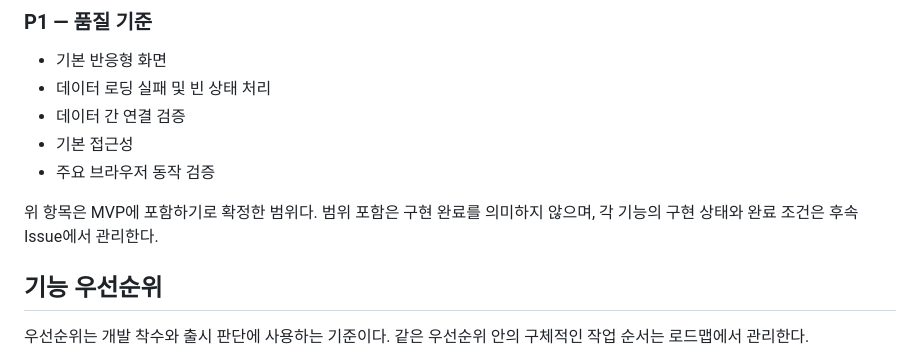
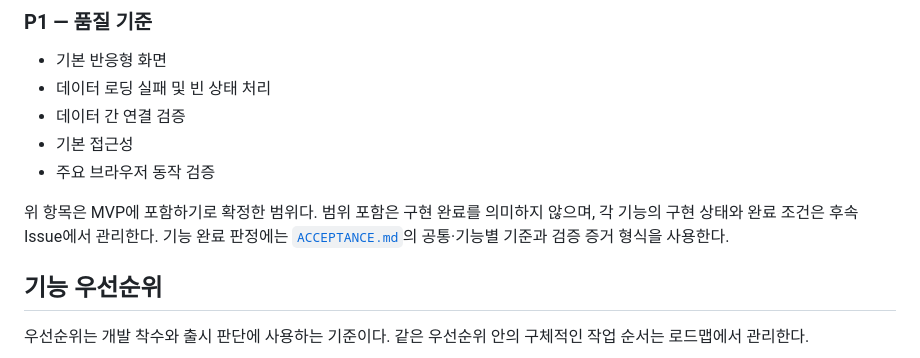
Before and after one commit to ParkChanSik034/TacticVision-EPL2627, a Markdown page: docs/product/MVP.md, the part around the change. Rendered like a GitHub page.

Commit message:
docs: define MVP acceptance criteria
Refs #2

```diff
--- a/docs/product/MVP.md
+++ b/docs/product/MVP.md
@@ -63,6 +63,8 @@ Tactical Board를 반드시 거칠 필요는 없다. AI Match Simulation은 이
 
 위 항목은 MVP에 포함하기로 확정한 범위다. 범위 포함은 구현 완료를
 의미하지 않으며, 각 기능의 구현 상태와 완료 조건은 후속 Issue에서 관리한다.
+기능 완료 판정에는 [`ACCEPTANCE.md`](./ACCEPTANCE.md)의 공통·기능별 기준과
+검증 증거 형식을 사용한다.
 
 ## 기능 우선순위
 
```
Also changed, not shown: docs/product/ACCEPTANCE.md (added, +103 -0 lines).
